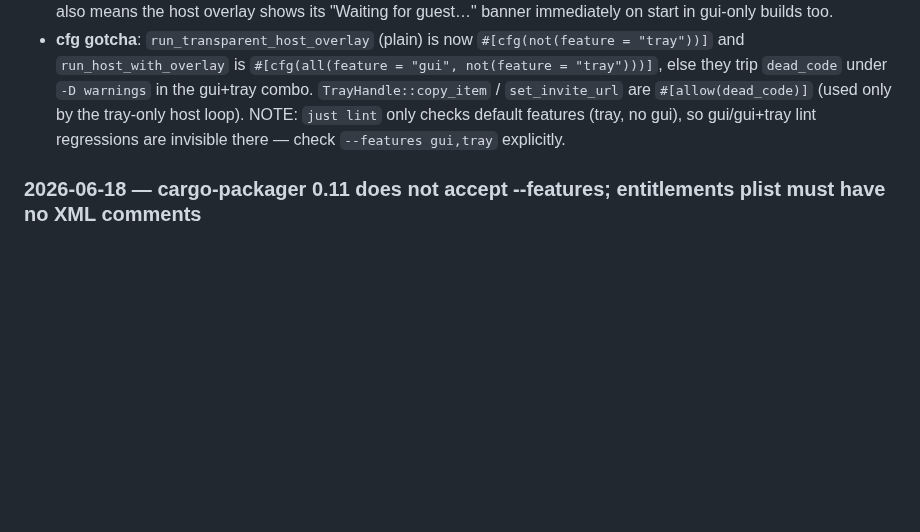
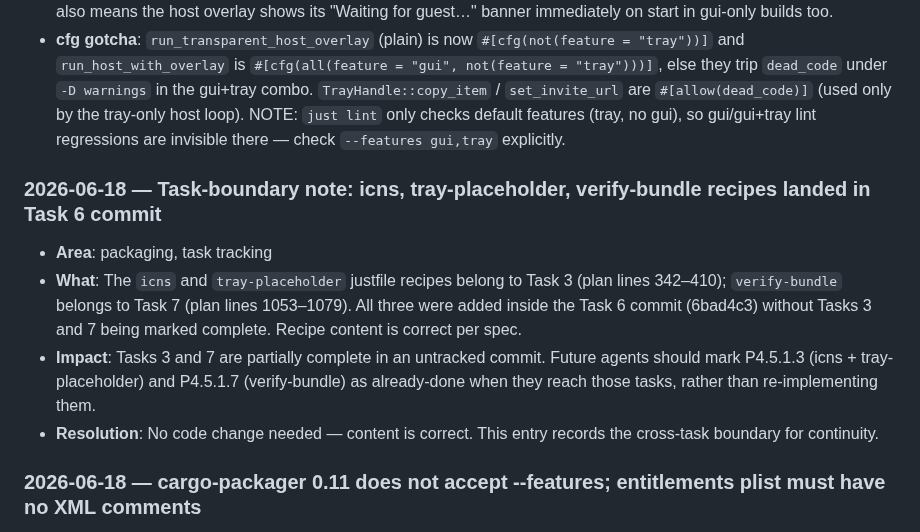
Before and after one commit to Bilaltariq98/pairwire, a Markdown page: LEARNINGS.md, the part around the change. GitHub-like rendering; blank space fills up the shorter version.

Commit message:
docs(P4.5.1.3+P4.5.1.7): record task-boundary cross-commit in LEARNINGS
icns and tray-placeholder recipes (Task 3) and verify-bundle recipe (Task 7)
were committed as part of Task 6 (6bad4c3). Content is correct per spec;
this LEARNINGS entry records the cross-task boundary so future agents
know these tasks are already done without re-implementing them.

```diff
--- a/LEARNINGS.md
+++ b/LEARNINGS.md
@@ -295,6 +295,12 @@ Each entry should include:
 - **Key insight — send overlay channels BEFORE the accept loop**: `overlay_tx` used to fire only after the first guest connected (inside the accept loop, when capture started), so the overlay (and now the tray) appeared only once a guest joined — useless for a tray whose job is copying the invite link *before* anyone connects. The overlay never renders the self-preview (`frame_rx` is dropped), so the late `frame_rx` it waited for was unnecessary. Channels are now sent once, before the loop, using `capture_config.width/height` (known early) and an empty preview watch. This also means the host overlay shows its "Waiting for guest…" banner immediately on start in gui-only builds too.
 - **cfg gotcha**: `run_transparent_host_overlay` (plain) is now `#[cfg(not(feature = "tray"))]` and `run_host_with_overlay` is `#[cfg(all(feature = "gui", not(feature = "tray")))]`, else they trip `dead_code` under `-D warnings` in the gui+tray combo. `TrayHandle::copy_item` / `set_invite_url` are `#[allow(dead_code)]` (used only by the tray-only host loop). NOTE: `just lint` only checks default features (tray, no gui), so gui/gui+tray lint regressions are invisible there — check `--features gui,tray` explicitly.
 
+### 2026-06-18 — Task-boundary note: icns, tray-placeholder, verify-bundle recipes landed in Task 6 commit
+- **Area**: packaging, task tracking
+- **What**: The `icns` and `tray-placeholder` justfile recipes belong to Task 3 (plan lines 342–410); `verify-bundle` belongs to Task 7 (plan lines 1053–1079). All three were added inside the Task 6 commit (6bad4c3) without Tasks 3 and 7 being marked complete. Recipe content is correct per spec.
+- **Impact**: Tasks 3 and 7 are partially complete in an untracked commit. Future agents should mark P4.5.1.3 (icns + tray-placeholder) and P4.5.1.7 (verify-bundle) as already-done when they reach those tasks, rather than re-implementing them.
+- **Resolution**: No code change needed — content is correct. This entry records the cross-task boundary for continuity.
+
 ### 2026-06-18 — cargo-packager 0.11 does not accept --features; entitlements plist must have no XML comments
 - **Area**: packaging, cargo-packager, codesign
 - **What**: Two issues discovered when running `just package` end-to-end for the first time:
```
